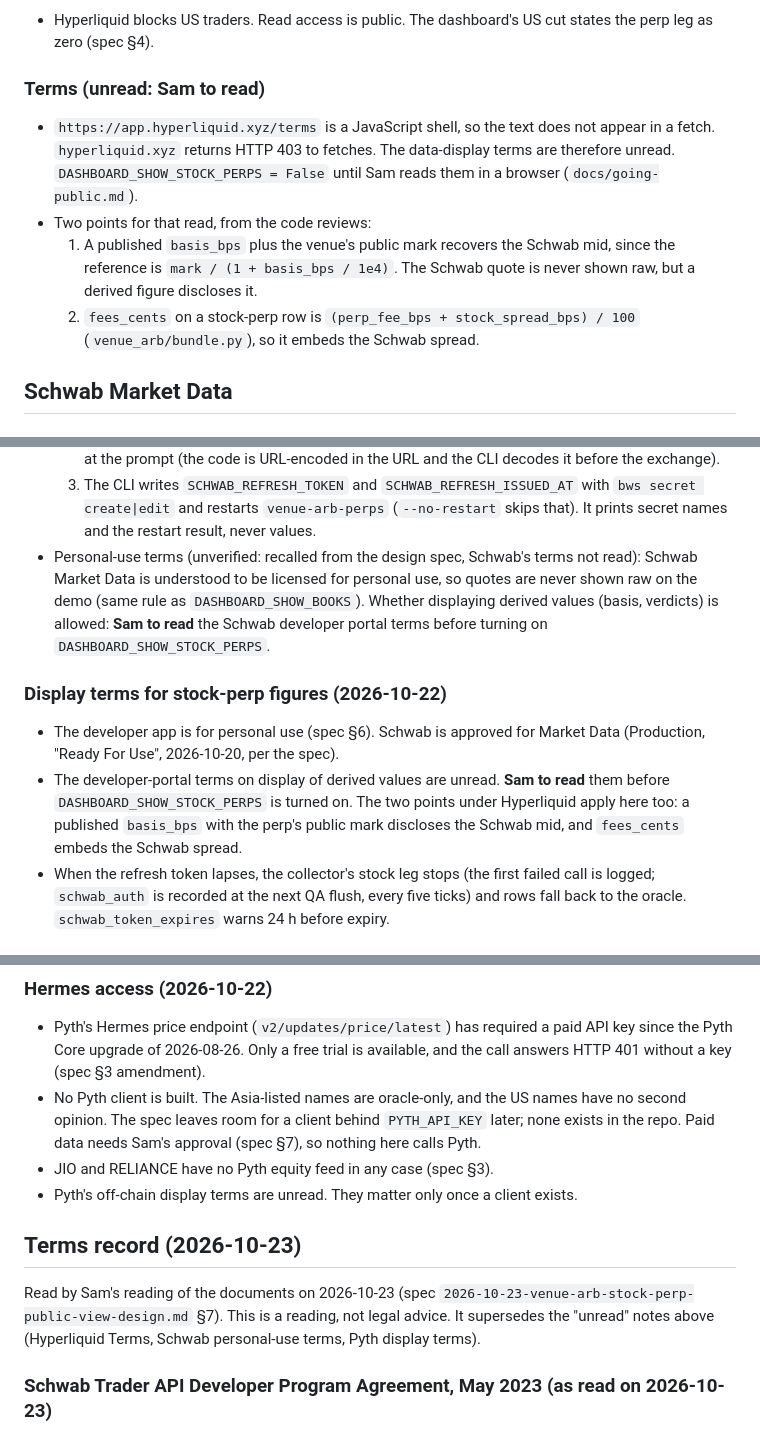
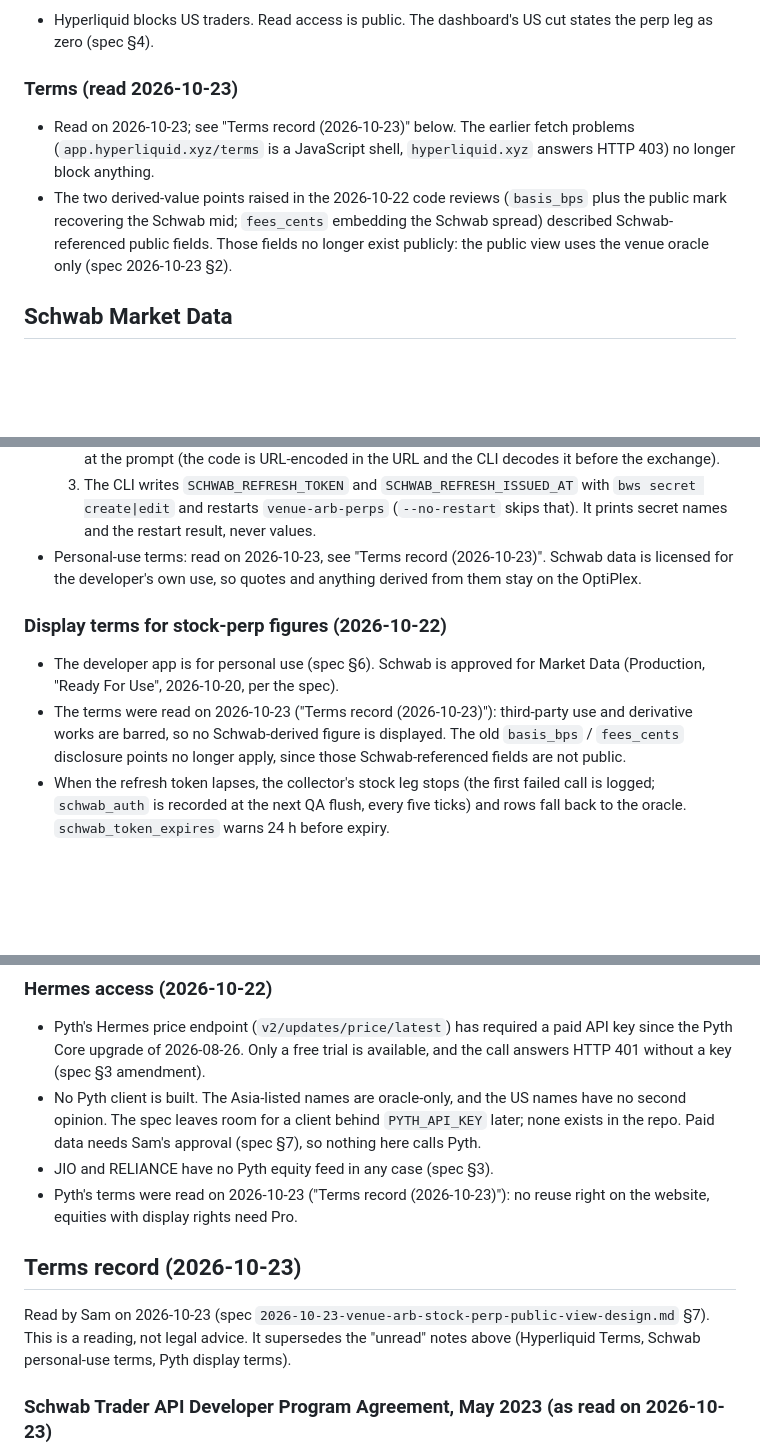
Before and after one commit to samuellee19/venue-arb, a Markdown page: docs/venues.md, 3 parts joined by grey strips. GitHub-like rendering; blank space fills up the shorter version.

```diff
--- a/docs/venues.md
+++ b/docs/venues.md
@@ -189,15 +189,12 @@ verdict (spec §5).
 ### Access (2026-10-22)
 - Hyperliquid blocks US traders. Read access is public. The dashboard's US cut states the perp leg as zero (spec §4).
 
-### Terms (unread: Sam to read)
-- `https://app.hyperliquid.xyz/terms` is a JavaScript shell, so the text does not appear in a fetch.
-  `hyperliquid.xyz` returns HTTP 403 to fetches. The data-display terms are therefore unread.
-  `DASHBOARD_SHOW_STOCK_PERPS = False` until Sam reads them in a browser (`docs/going-public.md`).
-- Two points for that read, from the code reviews:
-  1. A published `basis_bps` plus the venue's public mark recovers the Schwab mid, since the reference is
-     `mark / (1 + basis_bps / 1e4)`. The Schwab quote is never shown raw, but a derived figure discloses it.
-  2. `fees_cents` on a stock-perp row is `(perp_fee_bps + stock_spread_bps) / 100` (`venue_arb/bundle.py`), so it
-     embeds the Schwab spread.
+### Terms (read 2026-10-23)
+- Read on 2026-10-23; see "Terms record (2026-10-23)" below. The earlier fetch problems (`app.hyperliquid.xyz/terms` is
+  a JavaScript shell, `hyperliquid.xyz` answers HTTP 403) no longer block anything.
+- The two derived-value points raised in the 2026-10-22 code reviews (`basis_bps` plus the public mark recovering the
+  Schwab mid; `fees_cents` embedding the Schwab spread) described Schwab-referenced public fields. Those fields no
+  longer exist publicly: the public view uses the venue oracle only (spec 2026-10-23 §2).
 
 ## Schwab Market Data
 
@@ -232,16 +229,15 @@ verdict (spec §5).
      the URL and the CLI decodes it before the exchange).
   3. The CLI writes `SCHWAB_REFRESH_TOKEN` and `SCHWAB_REFRESH_ISSUED_AT` with `bws secret create|edit` and restarts
      `venue-arb-perps` (`--no-restart` skips that). It prints secret names and the restart result, never values.
-- Personal-use terms (unverified: recalled from the design spec, Schwab's terms not read): Schwab Market Data is understood to be licensed for personal use, so quotes are never shown raw on the demo (same
-  rule as `DASHBOARD_SHOW_BOOKS`). Whether displaying derived values (basis, verdicts) is allowed: **Sam to read** the
-  Schwab developer portal terms before turning on `DASHBOARD_SHOW_STOCK_PERPS`.
+- Personal-use terms: read on 2026-10-23, see "Terms record (2026-10-23)". Schwab data is licensed for the developer's
+  own use, so quotes and anything derived from them stay on the OptiPlex.
 
 ### Display terms for stock-perp figures (2026-10-22)
 - The developer app is for personal use (spec §6). Schwab is approved for Market Data (Production, "Ready For Use",
   2026-10-20, per the spec).
-- The developer-portal terms on display of derived values are unread. **Sam to read** them before
-  `DASHBOARD_SHOW_STOCK_PERPS` is turned on. The two points under Hyperliquid apply here too: a published `basis_bps`
-  with the perp's public mark discloses the Schwab mid, and `fees_cents` embeds the Schwab spread.
+- The terms were read on 2026-10-23 ("Terms record (2026-10-23)"): third-party use and derivative works are barred, so
+  no Schwab-derived figure is displayed. The old `basis_bps` / `fees_cents` disclosure points no longer apply, since
+  those Schwab-referenced fields are not public.
 - When the refresh token lapses, the collector's stock leg stops (the first failed call is logged; `schwab_auth` is
   recorded at the next QA flush, every five ticks) and rows fall back to the oracle. `schwab_token_expires` warns 24 h before expiry.
 
@@ -254,11 +250,11 @@ verdict (spec §5).
   spec leaves room for a client behind `PYTH_API_KEY` later; none exists in the repo. Paid data needs Sam's approval
   (spec §7), so nothing here calls Pyth.
 - JIO and RELIANCE have no Pyth equity feed in any case (spec §3).
-- Pyth's off-chain display terms are unread. They matter only once a client exists.
+- Pyth's terms were read on 2026-10-23 ("Terms record (2026-10-23)"): no reuse right on the website, equities with display rights need Pro.
 
 ## Terms record (2026-10-23)
 
-Read by Sam's reading of the documents on 2026-10-23 (spec `2026-10-23-venue-arb-stock-perp-public-view-design.md`
+Read by Sam on 2026-10-23 (spec `2026-10-23-venue-arb-stock-perp-public-view-design.md`
 §7). This is a reading, not legal advice. It supersedes the "unread" notes above (Hyperliquid Terms, Schwab
 personal-use terms, Pyth display terms).
 
```
Also changed, not shown: README.md (+1 -1 lines).
